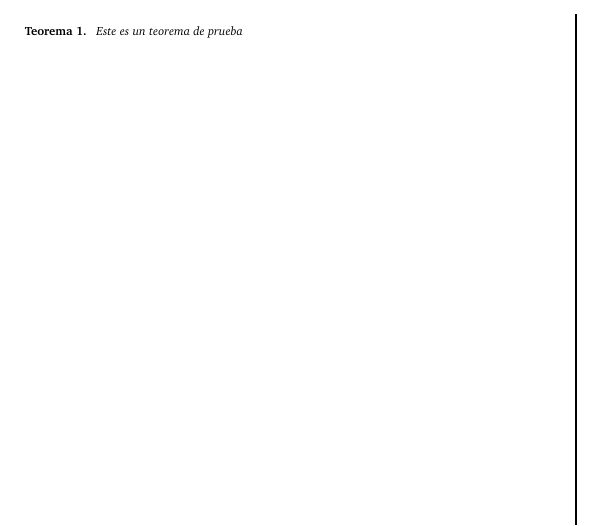
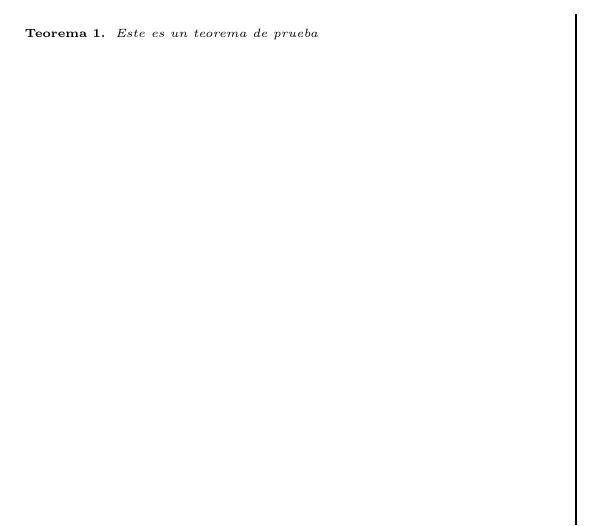
Before and after one commit to pjhh-ciencias/Formulario, a LaTeX book (Formulario/Formulario.tex): part of the page, cut so that both start at the same text. Compiled offline with pdfLaTeX.

Commit message:
Added Formulario

```diff
--- a/Teoremario/Teoremario.tex
+++ b/Formulario/Formulario.tex
@@ -1,31 +1,47 @@
-\documentclass[twoside,letterpaper,openright,twocolumn, final,11pt]{book}
+\documentclass[twoside,letterpaper,openright,twocolumn,12pt]{book}
+
 %landscape Para poner el documento en hojas horizontales
-%\usepackage[top = 1.65cm, bottom =1cm,left = 1.9cm,right = 1cm]{geometry}
-
-\usepackage[scale=0.9]{geometry}
 
 
 \usepackage{amsmath,amssymb,amsthm}
-\usepackage{latexsym}\usepackage{ amssymb }
+\usepackage{latexsym}
+
+
+%______________________________________
+%               MARGENES
+%______________________________________
+\usepackage[scale=0.9]{geometry}
+
+%\usepackage[top = 1.65cm, bottom =1cm,left = 1.9cm,right = 1cm]{geometry}
+
+
 \usepackage[spanish]{babel}
+\usepackage[ascii]{inputenc}
+
 \usepackage[charter]{}
-\usepackage[ascii]{inputenc}
+
 \usepackage[T1]{fontenc}
-%\usepackage[bitstream-charter]{mathdesign}
-\usepackage{charter}
-\usepackage[expert]{mathdesign}
+
+%______________________________________
+%             ENCABEZADOS
+%______________________________________
 
 \usepackage{fancyhdr}%paquete para personalizar encabezados y pie de pagina
+
 \usepackage{cite} % para contraer referencias
+
 \usepackage{emptypage} % Quita encabezados y números de página de las paginas en blanco.
-\usepackage{ulem}
-\usepackage[all]{xy}
-
-%%%%%%%%%%%%% COLUMNA %%%%%%%%%%%%%%%%%%%%%%%%%%%%%%%%%%%
 
 
-\setlength{\columnsep}{.37cm}%The is a way to define the distance between the two columns
+
+%______________________________________
+%               COLUMNA
+%______________________________________
+\setlength{\columnsep}{.25cm} %define la distancia entre las dos columnas
+
+
 %\def\columnseprulecolor{\color{lightgray}}
+
 \setlength{\columnseprule}{1pt}%If you need a line to separate the columns, the following command will do the job:
 
 
```
Also changed, not shown: Teoremario/Teoremario.pdf (deleted), 3 other files.
